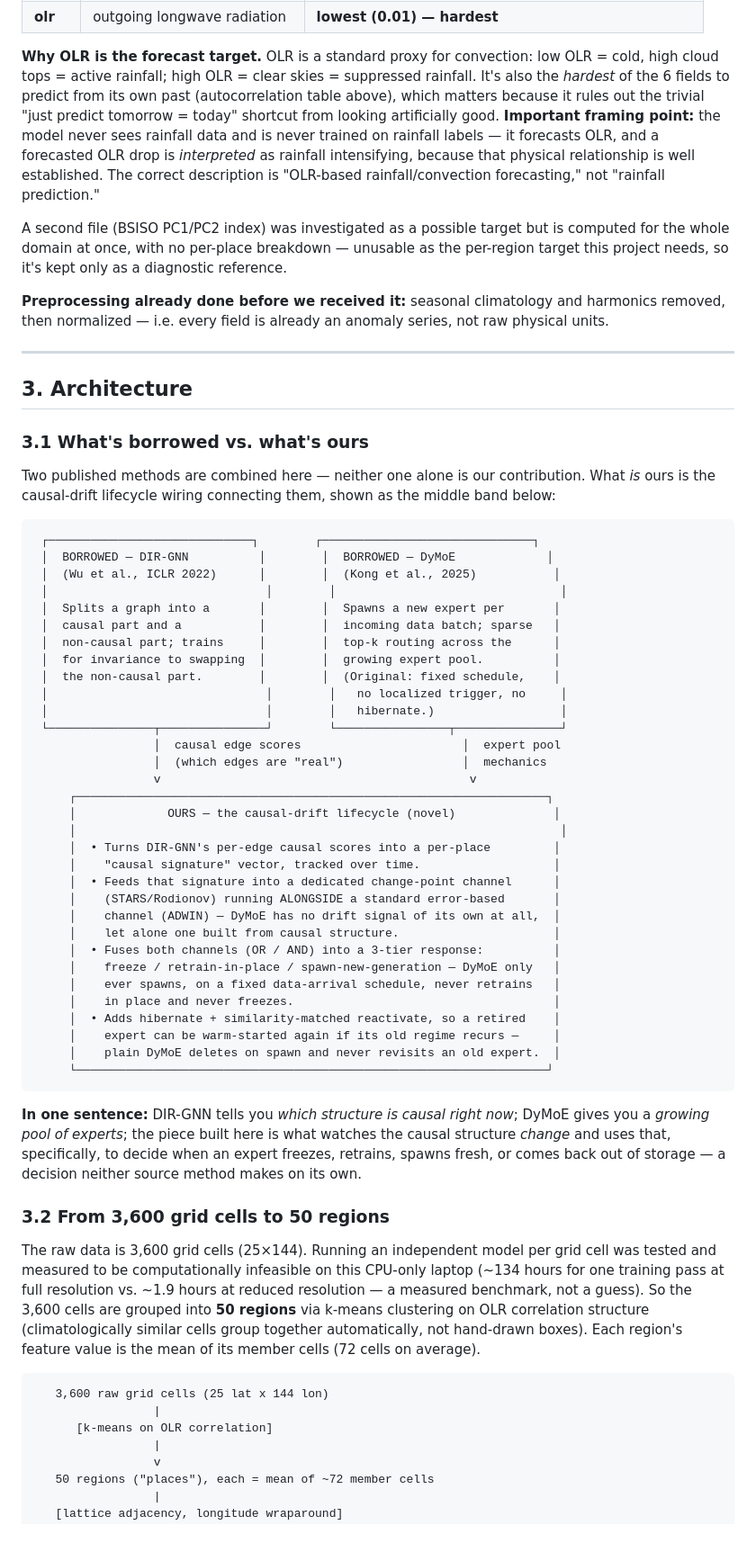
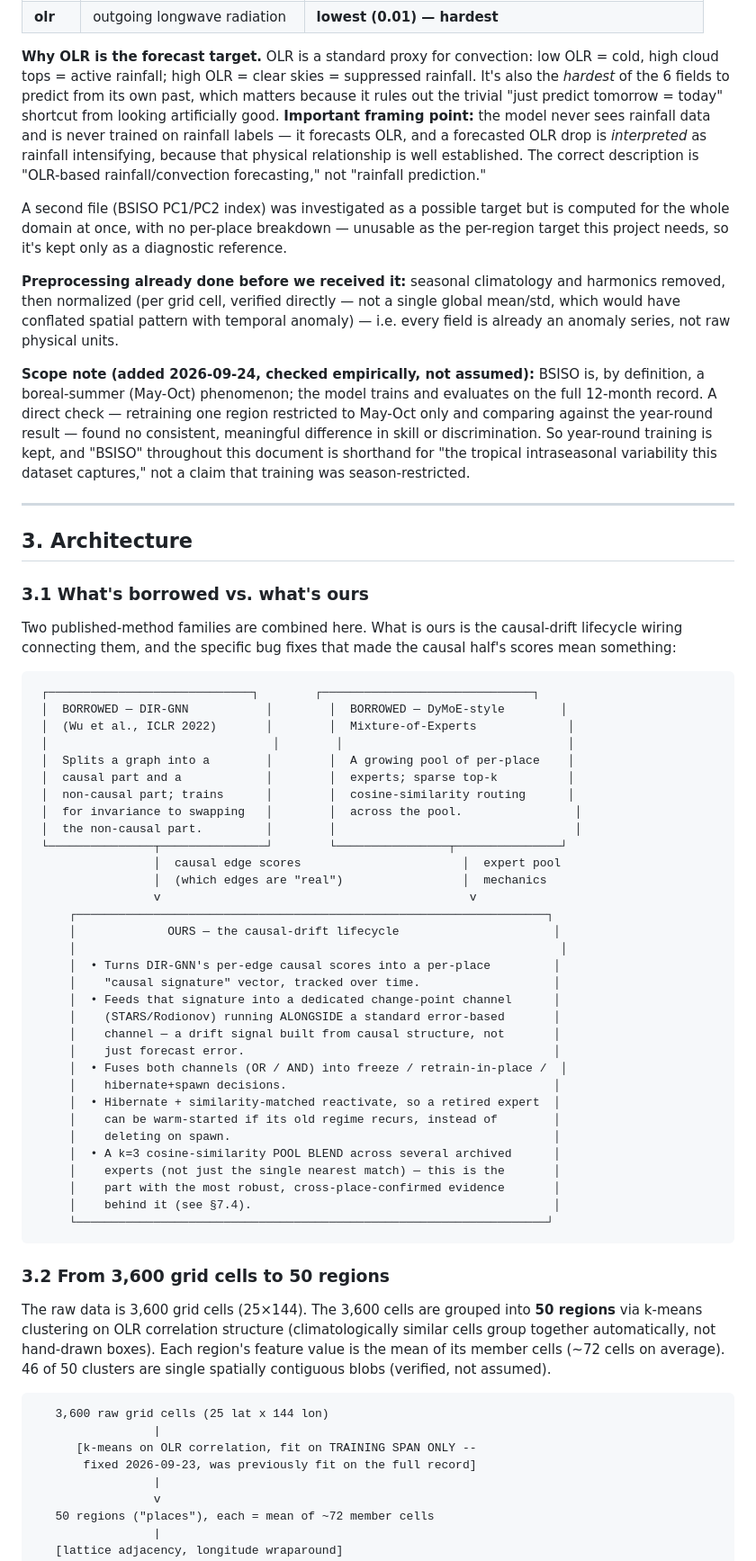
Before and after one commit to KathirVelan11/causal-moe-bsiso, a Markdown page: README.md, the part around one of its changes. Shown at 90% size. Drawn GitHub-style; blank space fills up the shorter version.

````diff
--- a/README.md
+++ b/README.md
@@ -65,14 +71,13 @@ zero missing days), for **6 physical fields**:
 **Why OLR is the forecast target.** OLR is a standard proxy for
 convection: low OLR = cold, high cloud tops = active rainfall; high OLR =
 clear skies = suppressed rainfall. It's also the *hardest* of the 6 fields
-to predict from its own past (autocorrelation table above), which matters
-because it rules out the trivial "just predict tomorrow = today"
-shortcut from looking artificially good. **Important framing point:** the
-model never sees rainfall data and is never trained on rainfall labels —
-it forecasts OLR, and a forecasted OLR drop is *interpreted* as rainfall
-intensifying, because that physical relationship is well established. The
-correct description is "OLR-based rainfall/convection forecasting," not
-"rainfall prediction."
+to predict from its own past, which matters because it rules out the
+trivial "just predict tomorrow = today" shortcut from looking artificially
+good. **Important framing point:** the model never sees rainfall data and
+is never trained on rainfall labels — it forecasts OLR, and a forecasted
+OLR drop is *interpreted* as rainfall intensifying, because that physical
+relationship is well established. The correct description is "OLR-based
+rainfall/convection forecasting," not "rainfall prediction."
 
 A second file (BSISO PC1/PC2 index) was investigated as a possible target
 but is computed for the whole domain at once, with no per-place breakdown
@@ -80,8 +85,19 @@ but is computed for the whole domain at once, with no per-place breakdown
 as a diagnostic reference.
 
 **Preprocessing already done before we received it:** seasonal climatology
-and harmonics removed, then normalized — i.e. every field is already an
-anomaly series, not raw physical units.
+and harmonics removed, then normalized (per grid cell, verified directly
+— not a single global mean/std, which would have conflated spatial
+pattern with temporal anomaly) — i.e. every field is already an anomaly
+series, not raw physical units.
+
+**Scope note (added 2026-09-24, checked empirically, not assumed):** BSISO
+is, by definition, a boreal-summer (May-Oct) phenomenon; the model trains
+and evaluates on the full 12-month record. A direct check — retraining one
+region restricted to May-Oct only and comparing against the year-round
+result — found no consistent, meaningful difference in skill or
+discrimination. So year-round training is kept, and "BSISO" throughout
+this document is shorthand for "the tropical intraseasonal variability
+this dataset captures," not a claim that training was season-restricted.
 
 ---
 
@@ -89,66 +105,59 @@ anomaly series, not raw physical units.
 
 ### 3.1 What's borrowed vs. what's ours
 
-Two published methods are combined here — neither one alone is our
-contribution. What *is* ours is the causal-drift lifecycle wiring
-connecting them, shown as the middle band below:
+Two published-method families are combined here. What is ours is the
+causal-drift lifecycle wiring connecting them, and the specific bug fixes
+that made the causal half's scores mean something:
 
 ```
  ┌─────────────────────────────┐        ┌──────────────────────────────┐
- │  BORROWED — DIR-GNN          │        │  BORROWED — DyMoE             │
- │  (Wu et al., ICLR 2022)      │        │  (Kong et al., 2025)           │
- │                               │        │                                │
- │  Splits a graph into a       │        │  Spawns a new expert per       │
- │  causal part and a           │        │  incoming data batch; sparse   │
- │  non-causal part; trains     │        │  top-k routing across the      │
- │  for invariance to swapping  │        │  growing expert pool.          │
- │  the non-causal part.        │        │  (Original: fixed schedule,    │
- │                               │        │   no localized trigger, no     │
- │                               │        │   hibernate.)                  │
+ │  BORROWED — DIR-GNN           │        │  BORROWED — DyMoE-style        │
+ │  (Wu et al., ICLR 2022)       │        │  Mixture-of-Experts             │
+ │                                │        │                                │
+ │  Splits a graph into a        │        │  A growing pool of per-place    │
+ │  causal part and a            │        │  experts; sparse top-k          │
+ │  non-causal part; trains      │        │  cosine-similarity routing      │
+ │  for invariance to swapping   │        │  across the pool.                │
+ │  the non-causal part.         │        │                                  │
  └───────────────┬───────────────┘        └────────────────┬───────────────┘
                  │  causal edge scores                       │  expert pool
                  │  (which edges are "real")                 │  mechanics
                  v                                            v
      ┌───────────────────────────────────────────────────────────────────┐
-     │             OURS — the causal-drift lifecycle (novel)              │
+     │             OURS — the causal-drift lifecycle                      │
      │                                                                     │
      │  • Turns DIR-GNN's per-edge causal scores into a per-place         │
      │    "causal signature" vector, tracked over time.                   │
      │  • Feeds that signature into a dedicated change-point channel      │
      │    (STARS/Rodionov) running ALONGSIDE a standard error-based       │
-     │    channel (ADWIN) — DyMoE has no drift signal of its own at all,  │
-     │    let alone one built from causal structure.                      │
-     │  • Fuses both channels (OR / AND) into a 3-tier response:          │
-     │    freeze / retrain-in-place / spawn-new-generation — DyMoE only   │
-     │    ever spawns, on a fixed data-arrival schedule, never retrains   │
-     │    in place and never freezes.                                     │
-     │  • Adds hibernate + similarity-matched reactivate, so a retired    │
-     │    expert can be warm-started again if its old regime recurs —     │
-     │    plain DyMoE deletes on spawn and never revisits an old expert.  │
+     │    channel — a drift signal built from causal structure, not       │
+     │    just forecast error.                                            │
+     │  • Fuses both channels (OR / AND) into freeze / retrain-in-place /  │
+     │    hibernate+spawn decisions.                                      │
+     │  • Hibernate + similarity-matched reactivate, so a retired expert  │
+     │    can be warm-started if its old regime recurs, instead of        │
+     │    deleting on spawn.                                              │
+     │  • A k=3 cosine-similarity POOL BLEND across several archived      │
+     │    experts (not just the single nearest match) — this is the       │
+     │    part with the most robust, cross-place-confirmed evidence       │
+     │    behind it (see §7.4).                                           │
      └───────────────────────────────────────────────────────────────────┘
 ```
 
-**In one sentence:** DIR-GNN tells you *which structure is causal right
-now*; DyMoE gives you a *growing pool of experts*; the piece built here is
-what watches the causal structure *change* and uses that, specifically,
-to decide when an expert freezes, retrains, spawns fresh, or comes back
-out of storage — a decision neither source method makes on its own.
-
 ### 3.2 From 3,600 grid cells to 50 regions
 
-The raw data is 3,600 grid cells (25×144). Running an independent model
-per grid cell was tested and measured to be computationally infeasible on
-this CPU-only laptop (~134 hours for one training pass at full resolution
-vs. ~1.9 hours at reduced resolution — a measured benchmark, not a guess).
-So the 3,600 cells are grouped into **50 regions** via k-means clustering
-on OLR correlation structure (climatologically similar cells group
-together automatically, not hand-drawn boxes). Each region's feature value
-is the mean of its member cells (72 cells on average).
+The raw data is 3,600 grid cells (25×144). The 3,600 cells are grouped
+into **50 regions** via k-means clustering on OLR correlation structure
+(climatologically similar cells group together automatically, not
+hand-drawn boxes). Each region's feature value is the mean of its member
+cells (~72 cells on average). 46 of 50 clusters are single spatially
+contiguous blobs (verified, not assumed).
 
 ```
    3,600 raw grid cells (25 lat x 144 lon)
                  |
-      [k-means on OLR correlation]
+      [k-means on OLR correlation, fit on TRAINING SPAN ONLY --
+       fixed 2026-09-23, was previously fit on the full record]
                  |
                  v
    50 regions ("places"), each = mean of ~72 member cells
````
Also changed, not shown: other parts of README.md (+313 -336 lines).
